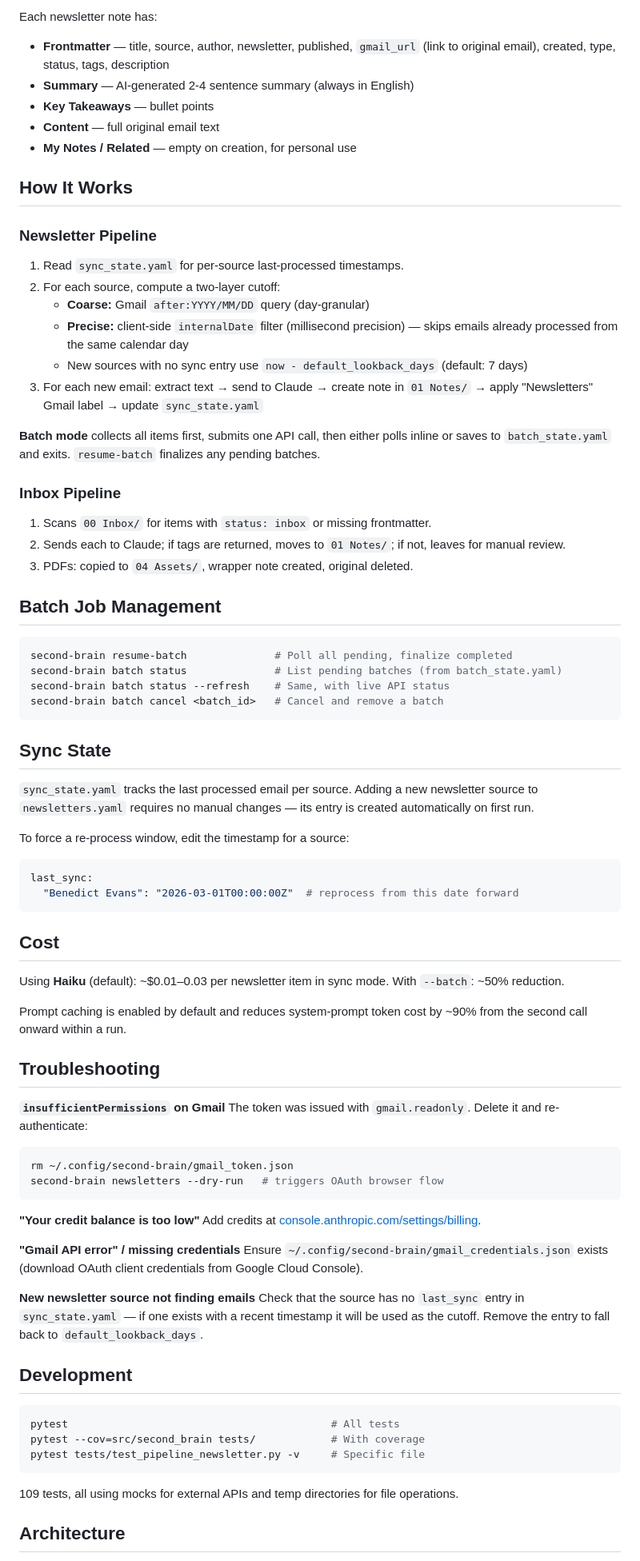
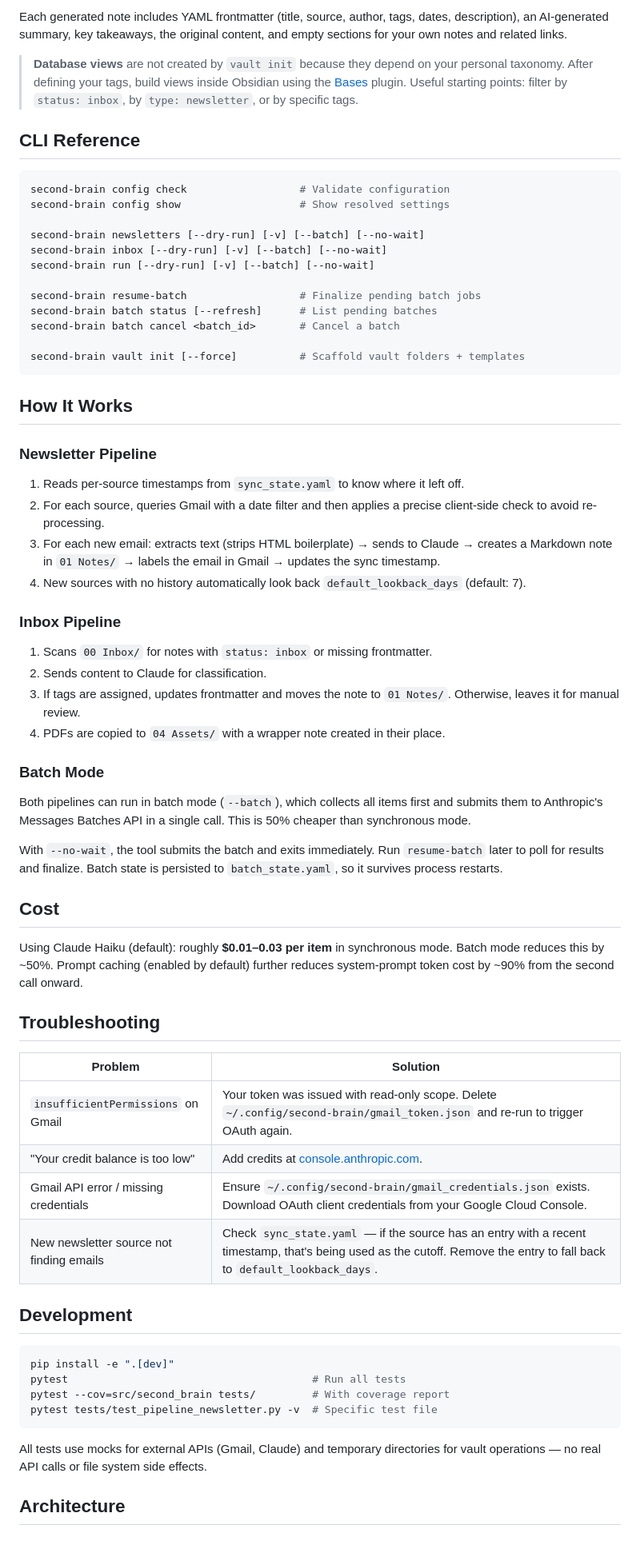
Before and after one commit to manueldelgado/second-brain, a Markdown page: README.md, the part around one of its changes. Shown at 80% size. Drawn GitHub-style.

Commit message:
Improved readme file

````diff
--- a/README.md
+++ b/README.md
@@ -105,83 +165,71 @@ Personal (Obsidian vault root)
 ```
 
-Each newsletter note has:
-- **Frontmatter** — title, source, author, newsletter, published, `gmail_url` (link to original email), created, type, status, tags, description
-- **Summary** — AI-generated 2-4 sentence summary (always in English)
-- **Key Takeaways** — bullet points
-- **Content** — full original email text
-- **My Notes / Related** — empty on creation, for personal use
+Each generated note includes YAML frontmatter (title, source, author, tags, dates, description), an AI-generated summary, key takeaways, the original content, and empty sections for your own notes and related links.
+
+> **Database views** are not created by `vault init` because they depend on your personal taxonomy. After defining your tags, build views inside Obsidian using the [Bases](https://obsidian.md/plugins?id=bases) plugin. Useful starting points: filter by `status: inbox`, by `type: newsletter`, or by specific tags.
+
+## CLI Reference
+
+```bash
+second-brain config check                  # Validate configuration
+second-brain config show                   # Show resolved settings
+
+second-brain newsletters [--dry-run] [-v] [--batch] [--no-wait]
+second-brain inbox [--dry-run] [-v] [--batch] [--no-wait]
+second-brain run [--dry-run] [-v] [--batch] [--no-wait]
+
+second-brain resume-batch                  # Finalize pending batch jobs
+second-brain batch status [--refresh]      # List pending batches
+second-brain batch cancel <batch_id>       # Cancel a batch
+
+second-brain vault init [--force]          # Scaffold vault folders + templates
+```
 
 ## How It Works
 
 ### Newsletter Pipeline
 
-1. Read `sync_state.yaml` for per-source last-processed timestamps.
-2. For each source, compute a two-layer cutoff:
-   - **Coarse:** Gmail `after:YYYY/MM/DD` query (day-granular)
-   - **Precise:** client-side `internalDate` filter (millisecond precision) — skips emails already processed from the same calendar day
-   - New sources with no sync entry use `now - default_lookback_days` (default: 7 days)
-3. For each new email: extract text → send to Claude → create note in `01 Notes/` → apply "Newsletters" Gmail label → update `sync_state.yaml`
-
-**Batch mode** collects all items first, submits one API call, then either polls inline or saves to `batch_state.yaml` and exits. `resume-batch` finalizes any pending batches.
+1. Reads per-source timestamps from `sync_state.yaml` to know where it left off.
+2. For each source, queries Gmail with a date filter and then applies a precise client-side check to avoid re-processing.
+3. For each new email: extracts text (strips HTML boilerplate) → sends to Claude → creates a Markdown note in `01 Notes/` → labels the email in Gmail → updates the sync timestamp.
+4. New sources with no history automatically look back `default_lookback_days` (default: 7).
 
 ### Inbox Pipeline
 
-1. Scans `00 Inbox/` for items with `status: inbox` or missing frontmatter.
-2. Sends each to Claude; if tags are returned, moves to `01 Notes/`; if not, leaves for manual review.
-3. PDFs: copied to `04 Assets/`, wrapper note created, original deleted.
+1. Scans `00 Inbox/` for notes with `status: inbox` or missing frontmatter.
+2. Sends content to Claude for classification.
+3. If tags are assigned, updates frontmatter and moves the note to `01 Notes/`. Otherwise, leaves it for manual review.
+4. PDFs are copied to `04 Assets/` with a wrapper note created in their place.
 
-## Batch Job Management
+### Batch Mode
 
-```bash
-second-brain resume-batch              # Poll all pending, finalize completed
-second-brain batch status              # List pending batches (from batch_state.yaml)
-second-brain batch status --refresh    # Same, with live API status
-second-brain batch cancel <batch_id>   # Cancel and remove a batch
-```
+Both pipelines can run in batch mode (`--batch`), which collects all items first and submits them to Anthropic's Messages Batches API in a single call. This is 50% cheaper than synchronous mode.
 
-## Sync State
-
-`sync_state.yaml` tracks the last processed email per source. Adding a new newsletter source to `newsletters.yaml` requires no manual changes — its entry is created automatically on first run.
-
-To force a re-process window, edit the timestamp for a source:
-```yaml
-last_sync:
-  "Benedict Evans": "2026-03-01T00:00:00Z"  # reprocess from this date forward
-```
+With `--no-wait`, the tool submits the batch and exits immediately. Run `resume-batch` later to poll for results and finalize. Batch state is persisted to `batch_state.yaml`, so it survives process restarts.
 
 ## Cost
 
-Using **Haiku** (default): ~$0.01–0.03 per newsletter item in sync mode. With `--batch`: ~50% reduction.
-
-Prompt caching is enabled by default and reduces system-prompt token cost by ~90% from the second call onward within a run.
+Using Claude Haiku (default): roughly **$0.01–0.03 per item** in synchronous mode. Batch mode reduces this by ~50%. Prompt caching (enabled by default) further reduces system-prompt token cost by ~90% from the second call onward.
 
 ## Troubleshooting
 
-**`insufficientPermissions` on Gmail**
-The token was issued with `gmail.readonly`. Delete it and re-authenticate:
-```bash
-rm ~/.config/second-brain/gmail_token.json
-second-brain newsletters --dry-run   # triggers OAuth browser flow
-```
-
-**"Your credit balance is too low"**
-Add credits at [console.anthropic.com/settings/billing](https://console.anthropic.com/settings/billing).
-
-**"Gmail API error" / missing credentials**
-Ensure `~/.config/second-brain/gmail_credentials.json` exists (download OAuth client credentials from Google Cloud Console).
-
-**New newsletter source not finding emails**
-Check that the source has no `last_sync` entry in `sync_state.yaml` — if one exists with a recent timestamp it will be used as the cutoff. Remove the entry to fall back to `default_lookback_days`.
+| Problem | Solution |
+|---------|----------|
+| `insufficientPermissions` on Gmail | Your token was issued with read-only scope. Delete `~/.config/second-brain/gmail_token.json` and re-run to trigger OAuth again. |
+| "Your credit balance is too low" | Add credits at [console.anthropic.com](https://console.anthropic.com/settings/billing). |
+| Gmail API error / missing credentials | Ensure `~/.config/second-brain/gmail_credentials.json` exists. Download OAuth client credentials from your Google Cloud Console. |
+| New newsletter source not finding emails | Check `sync_state.yaml` — if the source has an entry with a recent timestamp, that's being used as the cutoff. Remove the entry to fall back to `default_lookback_days`. |
 
 ## Development
 
 ```bash
-pytest                                          # All tests
-pytest --cov=src/second_brain tests/            # With coverage
-pytest tests/test_pipeline_newsletter.py -v     # Specific file
+pip install -e ".[dev]"
+pytest                                       # Run all tests
+pytest --cov=src/second_brain tests/         # With coverage report
+pytest tests/test_pipeline_newsletter.py -v  # Specific test file
 ```
 
-109 tests, all using mocks for external APIs and temp directories for file operations.
+All tests use mocks for external APIs (Gmail, Claude) and temporary directories for vault operations — no real API calls or file system side effects.
 
 ## Architecture
 
````
Also changed, not shown: other parts of README.md (+132 -62 lines).
